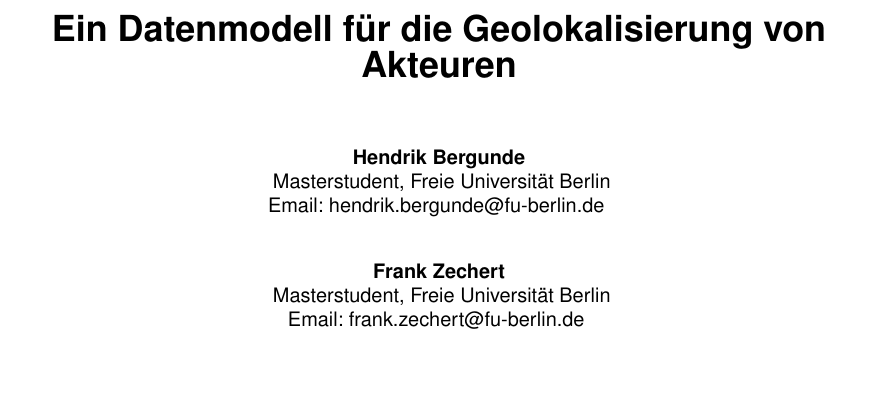
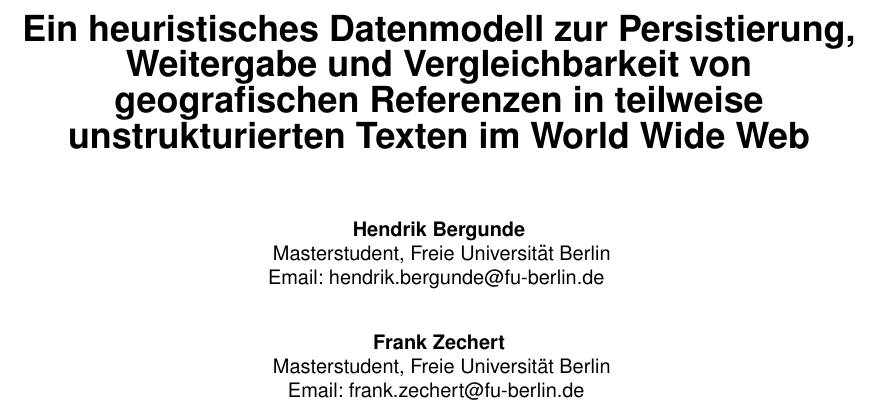
Before and after one commit to hendrikb/georeference-gem, a LaTeX document (doc_german/paper.tex): part of page 1 of 4, cut at the place of the change, the shorter picture padded with empty space. Compiled offline with pdfLaTeX; a LaTeX package or settings file that is missing is left out.

Commit message:
change title of paper - hardcore s#%t!

```diff
--- a/doc_german/paper.tex
+++ b/doc_german/paper.tex
@@ -11,7 +11,7 @@
 \usepackage[backend=biber]{biblatex}
 
 
-\title{Ein Datenmodell für die Geolokalisierung von Akteuren}
+\title{Ein heuristisches Datenmodell zur Persistierung, Weitergabe und Vergleichbarkeit von geografischen Referenzen in teilweise unstrukturierten Texten im World Wide Web}
 %%% first author
 \author{Hendrik Bergunde
     \affiliation{
```
